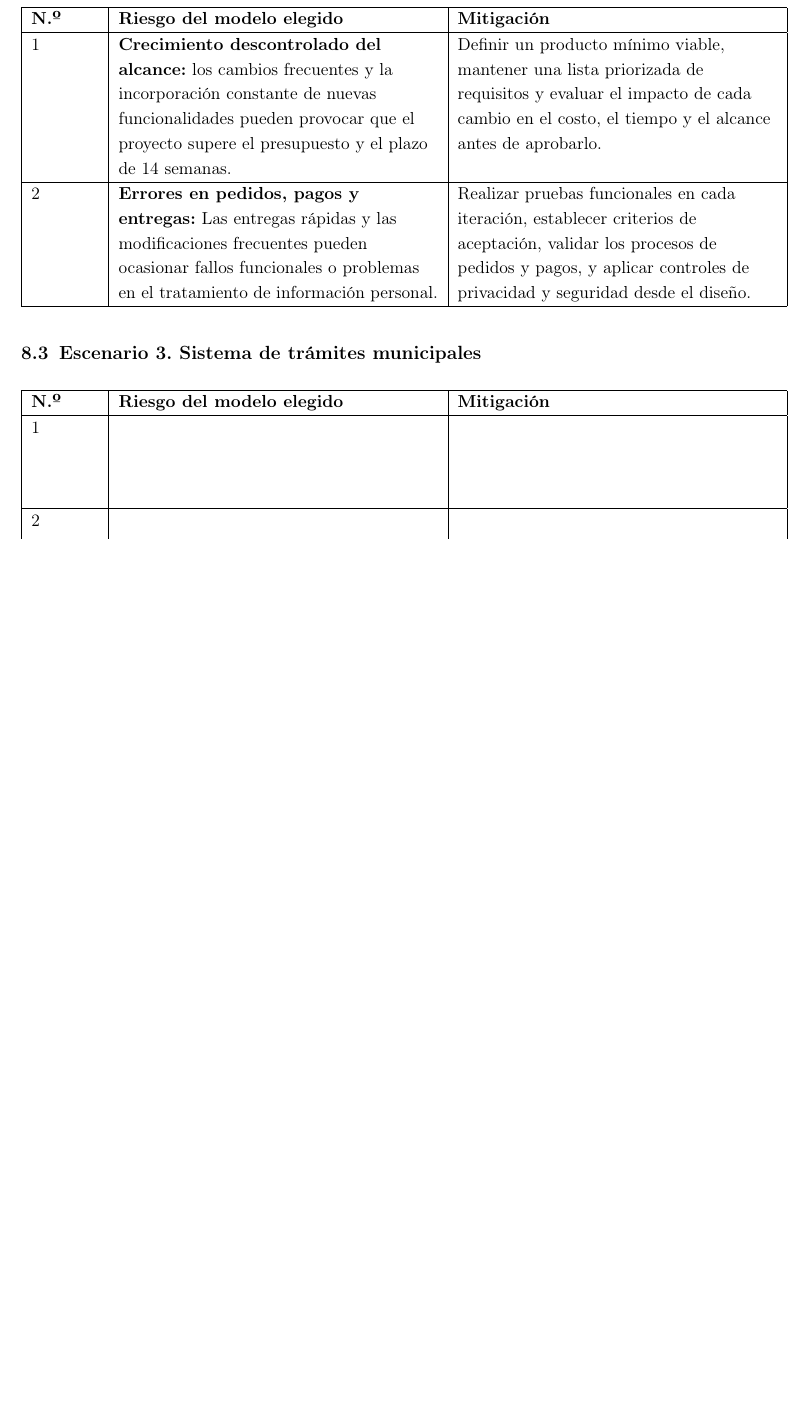
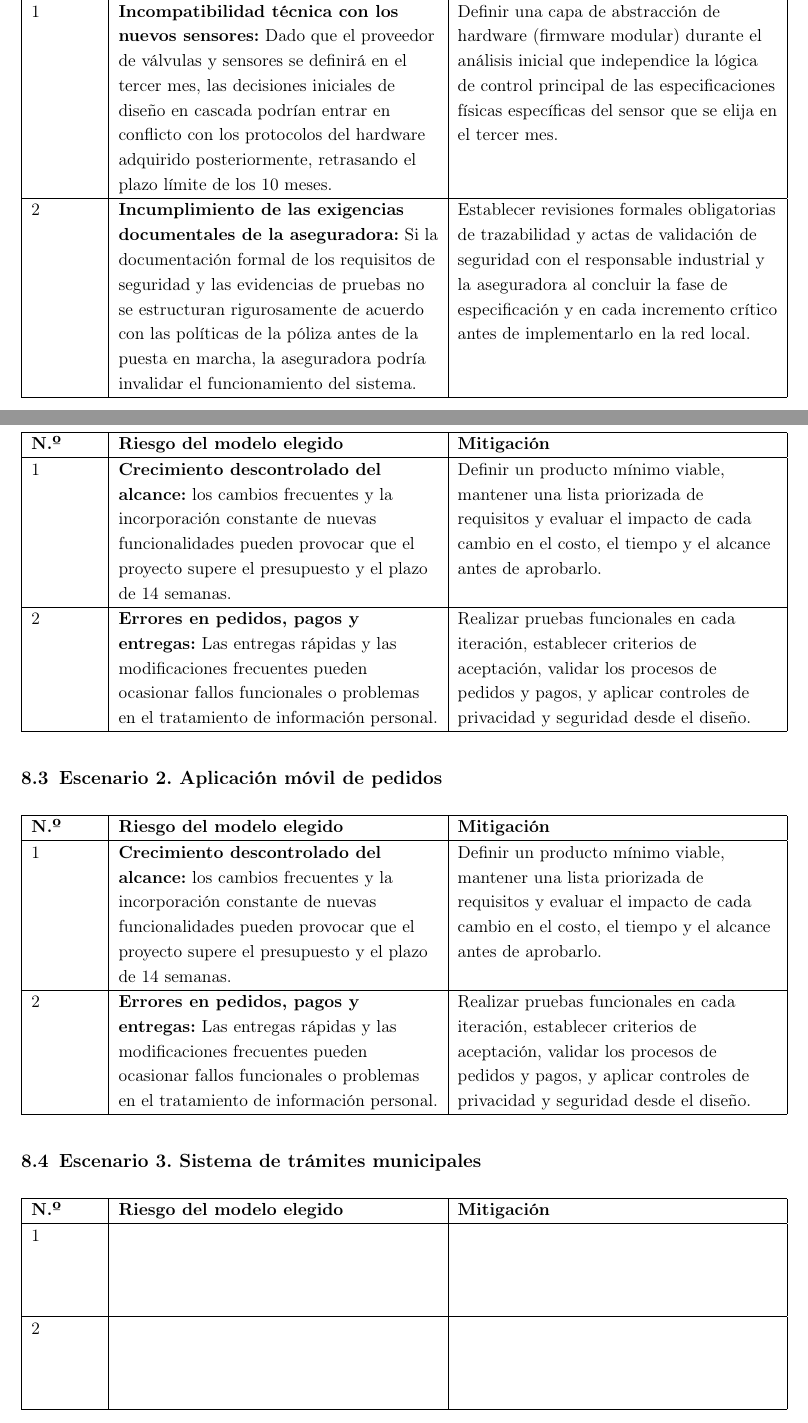
Before and after one commit to JaleXHolguin/ISR401-Holguin-Jonathan, a LaTeX document (FORM-PC-01/main.tex): part of page 16 of 17 before the commit and two parts of pages 15 and 16 of 18 after it, the two joined at a grey line, cut at the place of the change, the shorter picture padded with empty space. Compiled offline with pdfLaTeX.

Commit message:
Enhance risk analysis section with detailed scenarios
Added risk assessment and mitigation strategies for various scenarios in the project documentation.

```diff
--- a/FORM-PC-01/main.tex
+++ b/FORM-PC-01/main.tex
@@ -686,7 +686,35 @@ En este trabajo se examinan y comparan los tres modelos de proceso frente a cuat
 
 	\subsection{Escenario 1. Extractora de aceite de palma}
 
-	\riesgos
+	\begin{tabularx}{\textwidth}{|p{1.5cm}|Y|Y|}
+	\hline
+	\textbf{N.º} & \textbf{Riesgo del modelo elegido} & \textbf{Mitigación} \\ \hline
+
+	1 &
+	\textbf{Incompatibilidad técnica con los nuevos sensores:} Dado que el proveedor de válvulas y sensores se definirá en el tercer mes, las decisiones iniciales de diseño en cascada podrían entrar en conflicto con los protocolos del hardware adquirido posteriormente, retrasando el plazo límite de los 10 meses. &
+	Definir una capa de abstracción de hardware (firmware modular) durante el análisis inicial que independice la lógica de control principal de las especificaciones físicas específicas del sensor que se elija en el tercer mes. \\ \hline
+
+	2 &
+	\textbf{Incumplimiento de las exigencias documentales de la aseguradora:} Si la documentación formal de los requisitos de seguridad y las evidencias de pruebas no se estructuran rigurosamente de acuerdo con las políticas de la póliza antes de la puesta en marcha, la aseguradora podría invalidar el funcionamiento del sistema. &
+	Establecer revisiones formales obligatorias de trazabilidad y actas de validación de seguridad con el responsable industrial y la aseguradora al concluir la fase de especificación y en cada incremento crítico antes de implementarlo en la red local. \\ \hline
+\end{tabularx}
+
+	\subsection{Escenario 2. Aplicación móvil de pedidos}
+
+	\begin{tabularx}{\textwidth}{|p{1.5cm}|Y|Y|}
+		\hline
+		\textbf{N.º} &
+		\textbf{Riesgo del modelo elegido} &
+		\textbf{Mitigación} \\ \hline
+
+		1 &
+		\textbf{Crecimiento descontrolado del alcance:} los cambios frecuentes y la incorporación constante de nuevas funcionalidades pueden provocar que el proyecto supere el presupuesto y el plazo de 14 semanas. &
+		Definir un producto mínimo viable, mantener una lista priorizada de requisitos y evaluar el impacto de cada cambio en el costo, el tiempo y el alcance antes de aprobarlo. \\ \hline
+
+		2 &
+		\textbf{Errores en pedidos, pagos y entregas:} Las entregas rápidas y las modificaciones frecuentes pueden ocasionar fallos funcionales o problemas en el tratamiento de información personal. &
+		Realizar pruebas funcionales en cada iteración, establecer criterios de aceptación, validar los procesos de pedidos y pagos, y aplicar controles de privacidad y seguridad desde el diseño. \\ \hline
+	\end{tabularx}
 
 	\subsection{Escenario 2. Aplicación móvil de pedidos}
 
```
